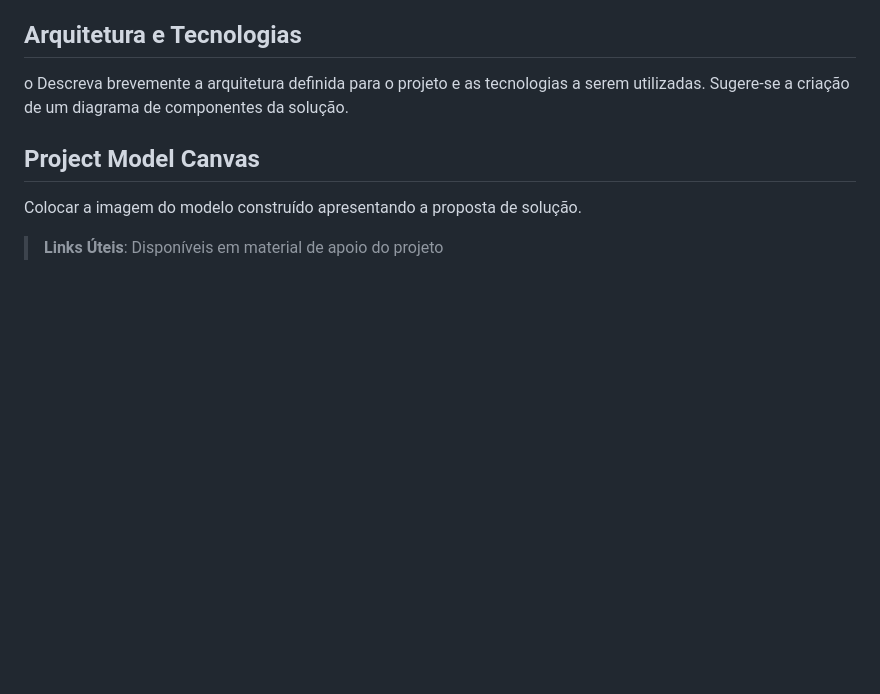
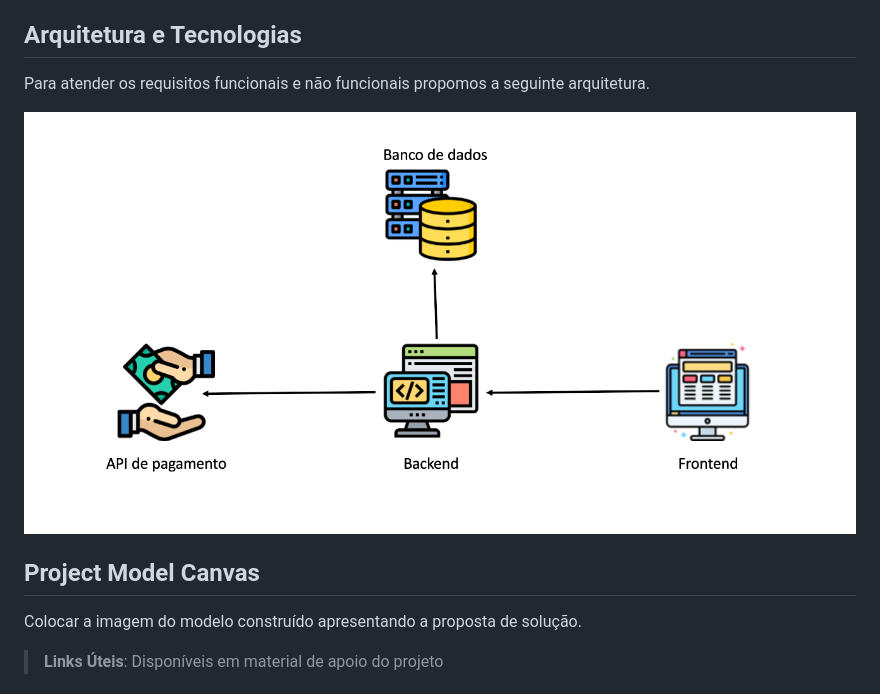
Before and after one commit to ICEI-PUC-Minas-PMV-ADS/pmv-ads-2023-2-e5-proj-empext-t1-pmv-ads-2023-2-e5-proj-gymsync, a Markdown page: docs/02-Especificação do Projeto.md, the part around the change. Drawn GitHub-style; blank space fills up the shorter version.

```diff
--- a/docs/02-Especificação do Projeto.md
+++ b/docs/02-Especificação do Projeto.md
@@ -6,7 +6,9 @@ Esta seção detalha o problema e a ideia de solução do projeto do ponto de vi
 
 ## Arquitetura e Tecnologias
 
-o	Descreva brevemente a arquitetura definida para o projeto e as tecnologias a serem utilizadas. Sugere-se a criação de um diagrama de componentes da solução.
+Para atender os requisitos funcionais e não funcionais propomos a seguinte arquitetura.
+
+![arquitetura](img/arquitetura.png)
 
 ## Project Model Canvas
 
```
